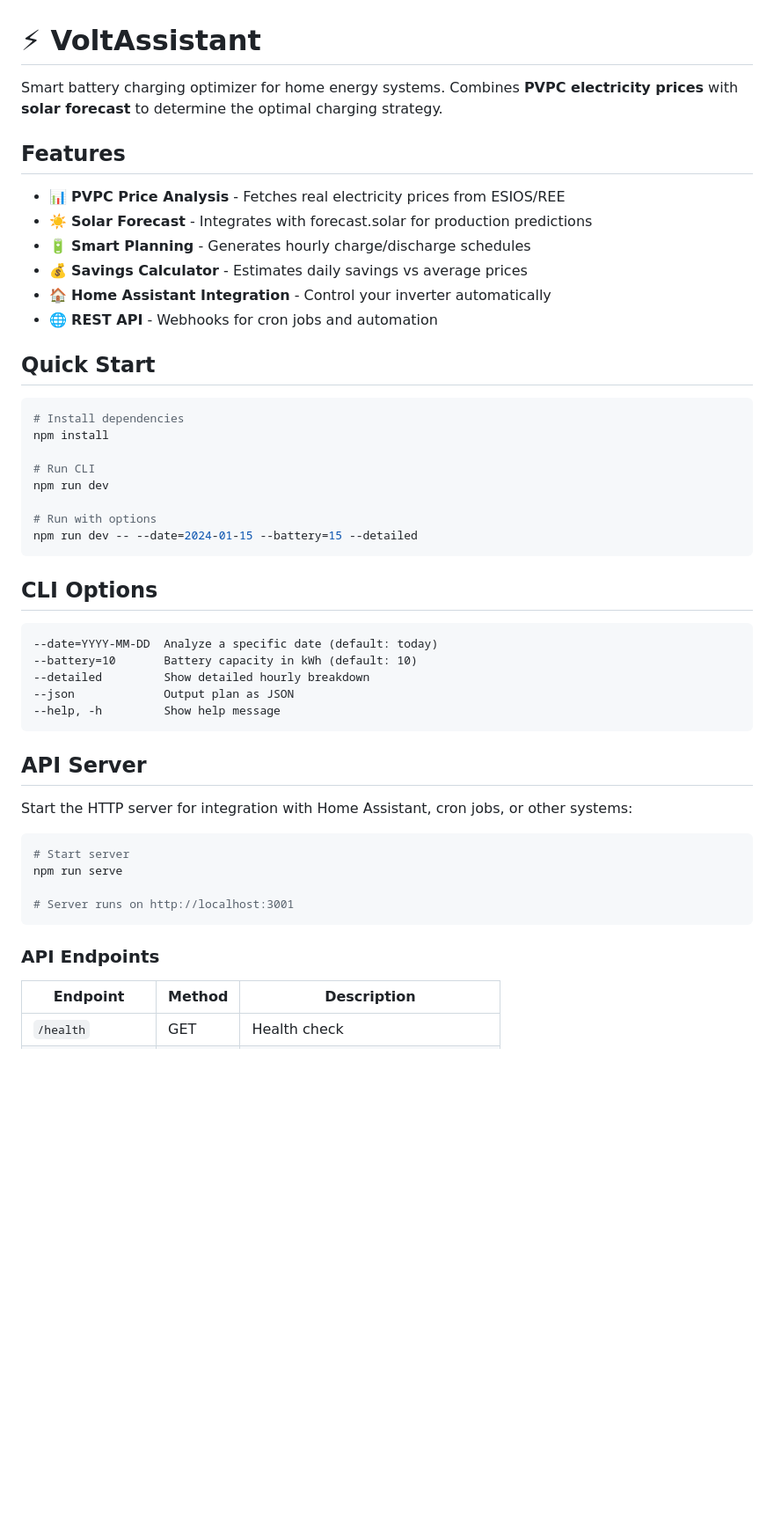
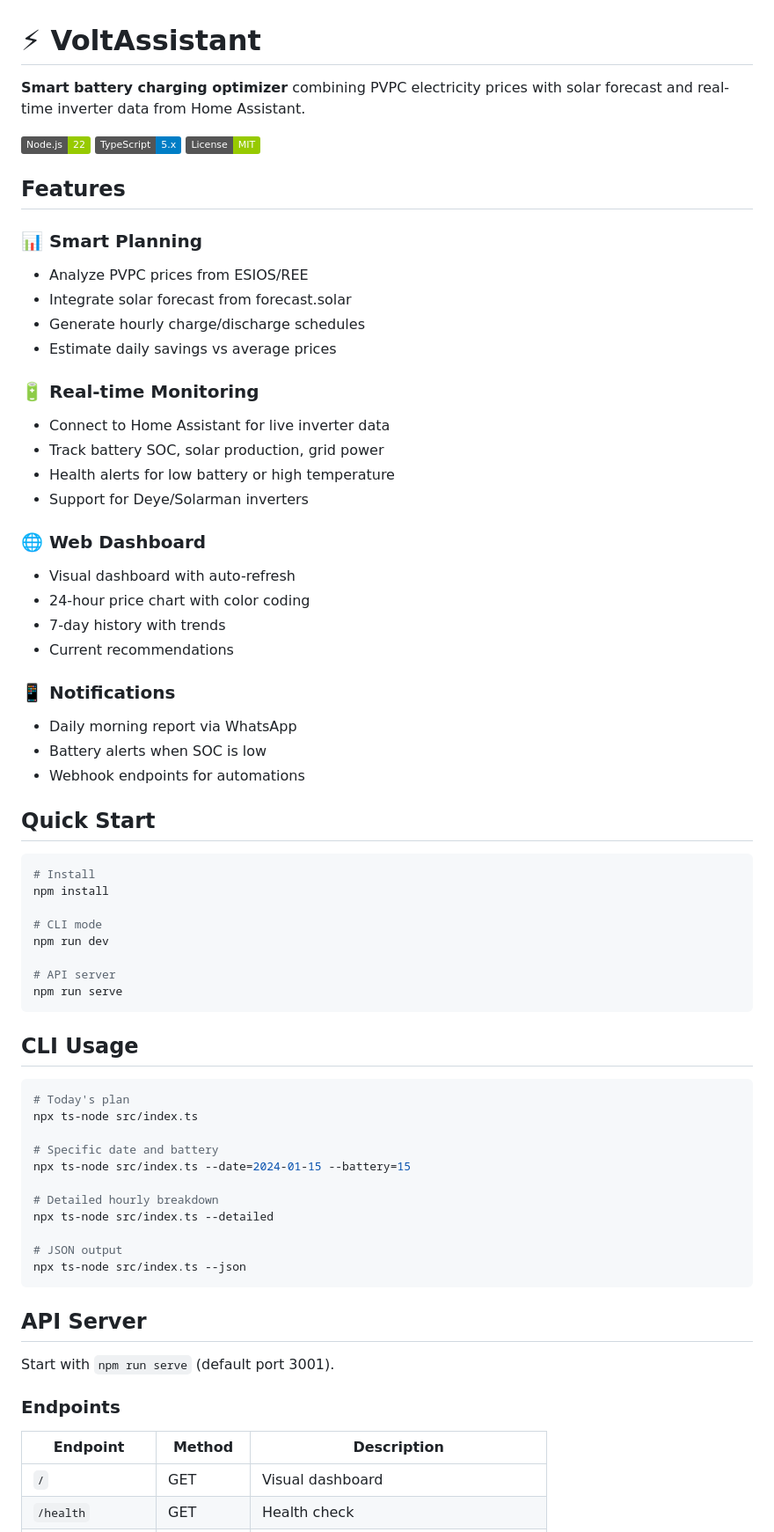
Before and after one commit to voltassistant/addon, a Markdown page: README.md, the part around one of its changes. Shown at 88% size. Rendered like a GitHub page; badges without logos; blank space fills up the shorter version.

````diff
--- a/README.md
+++ b/README.md
@@ -1,52 +1,72 @@
 # ⚡ VoltAssistant
 
-Smart battery charging optimizer for home energy systems. Combines **PVPC electricity prices** with **solar forecast** to determine the optimal charging strategy.
+**Smart battery charging optimizer** combining PVPC electricity prices with solar forecast and real-time inverter data from Home Assistant.
+
+[![Node.js](https://img.shields.io/badge/Node.js-22-green)](https://nodejs.org/)
+[![TypeScript](https://img.shields.io/badge/TypeScript-5.x-blue)](https://www.typescriptlang.org/)
+[![License: MIT](https://img.shields.io/badge/License-MIT-green.svg)](LICENSE)
 
 ## Features
 
-- 📊 **PVPC Price Analysis** - Fetches real electricity prices from ESIOS/REE
-- ☀️ **Solar Forecast** - Integrates with forecast.solar for production predictions
-- 🔋 **Smart Planning** - Generates hourly charge/discharge schedules
-- 💰 **Savings Calculator** - Estimates daily savings vs average prices
-- 🏠 **Home Assistant Integration** - Control your inverter automatically
-- 🌐 **REST API** - Webhooks for cron jobs and automation
+### 📊 Smart Planning
+- Analyze PVPC prices from ESIOS/REE
+- Integrate solar forecast from forecast.solar
+- Generate hourly charge/discharge schedules
+- Estimate daily savings vs average prices
+
+### 🔋 Real-time Monitoring
+- Connect to Home Assistant for live inverter data
+- Track battery SOC, solar production, grid power
+- Health alerts for low battery or high temperature
+- Support for Deye/Solarman inverters
+
+### 🌐 Web Dashboard
+- Visual dashboard with auto-refresh
+- 24-hour price chart with color coding
+- 7-day history with trends
+- Current recommendations
+
+### 📱 Notifications
+- Daily morning report via WhatsApp
+- Battery alerts when SOC is low
+- Webhook endpoints for automations
 
 ## Quick Start
 
 ```bash
-# Install dependencies
+# Install
 npm install
 
-# Run CLI
+# CLI mode
 npm run dev
 
-# Run with options
-npm run dev -- --date=2024-01-15 --battery=15 --detailed
+# API server
+npm run serve
 ```
 
-## CLI Options
+## CLI Usage
 
-```
---date=YYYY-MM-DD  Analyze a specific date (default: today)
---battery=10       Battery capacity in kWh (default: 10)
---detailed         Show detailed hourly breakdown
---json             Output plan as JSON
---help, -h         Show help message
+```bash
+# Today's plan
+npx ts-node src/index.ts
+
+# Specific date and battery
+npx ts-node src/index.ts --date=2024-01-15 --battery=15
+
+# Detailed hourly breakdown
+npx ts-node src/index.ts --detailed
+
+# JSON output
+npx ts-node src/index.ts --json
 ```
 
 ## API Server
 
-Start the HTTP server for integration with Home Assistant, cron jobs, or other systems:
+Start with `npm run serve` (default port 3001).
 
-```bash
-# Start server
-npm run serve
-
-# Server runs on http://localhost:3001
-```
-
-### API Endpoints
+### Endpoints
 
 | Endpoint | Method | Description |
 |----------|--------|-------------|
+| `/` | GET | Visual dashboard |
 | `/health` | GET | Health check |
````
Also changed, not shown: other parts of README.md (+109 -77 lines).
